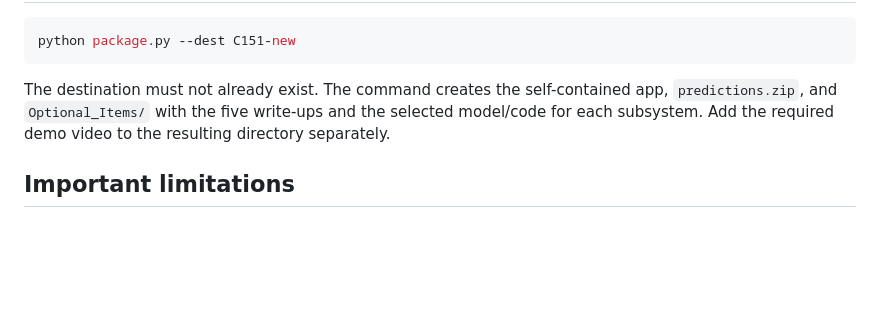
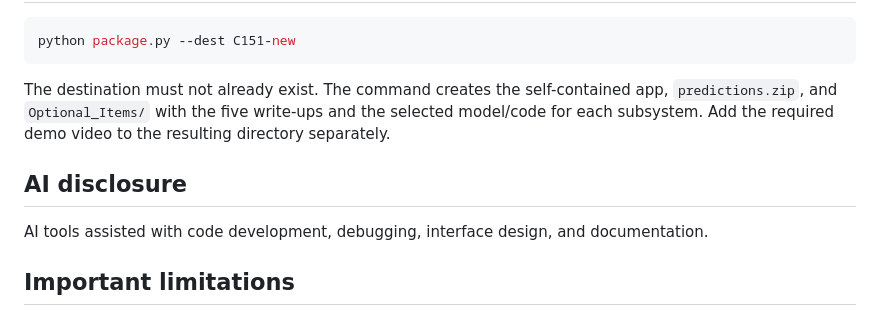
Before and after one commit to ooixs/NebulaX_C151, a Markdown page: README.md, the part around the change. Rendered like a GitHub page; blank space fills up the shorter version.

```diff
--- a/README.md
+++ b/README.md
@@ -178,6 +178,10 @@ The destination must not already exist. The command creates the self-contained a
 `predictions.zip`, and `Optional_Items/` with the five write-ups and the selected model/code for
 each subsystem. Add the required demo video to the resulting directory separately.
 
+## AI disclosure
+
+AI tools assisted with code development, debugging, interface design, and documentation.
+
 ## Important limitations
 
 - Private held-out labels are unavailable. Reported submission scores come from organiser
```
